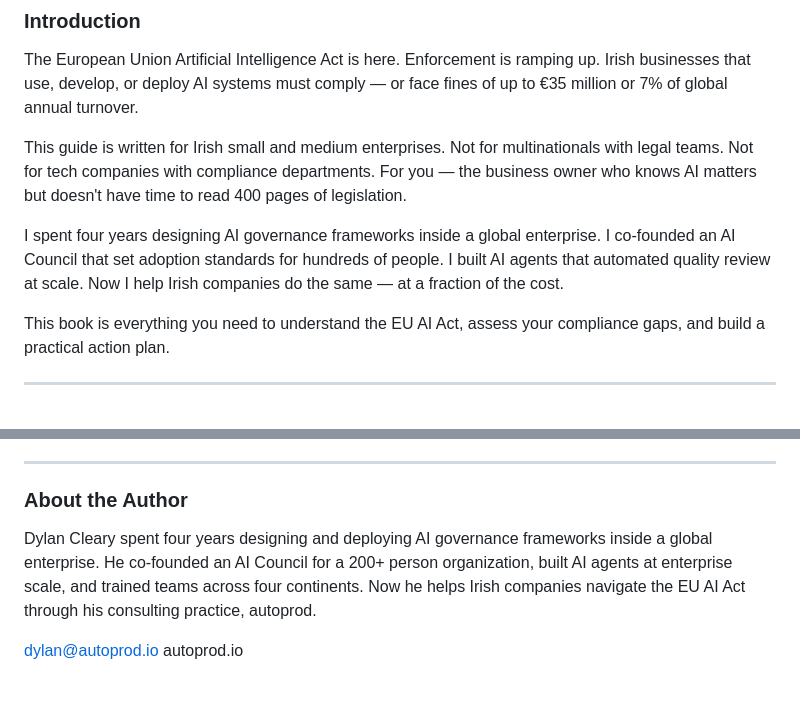
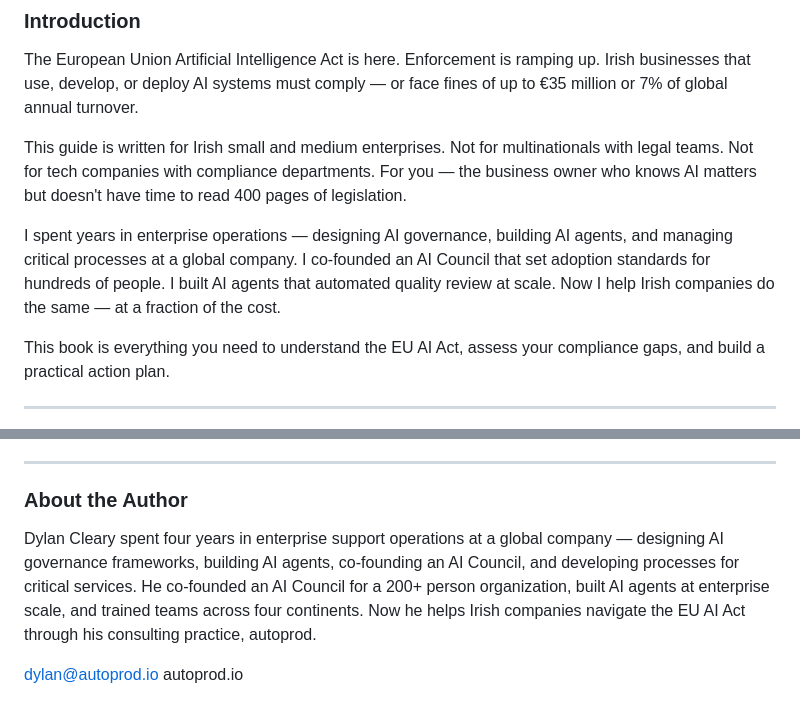
Before and after one commit to ClearyD98/n8n-automation, a Markdown page: ebook_eu_ai_act.md, 2 parts joined by grey strips. Drawn GitHub-style.

Commit message:
Fix author bio: accurate 4yr enterprise ops, 2yr AI governance

```diff
--- a/ebook_eu_ai_act.md
+++ b/ebook_eu_ai_act.md
@@ -11,7 +11,7 @@ The European Union Artificial Intelligence Act is here. Enforcement is ramping u
 
 This guide is written for Irish small and medium enterprises. Not for multinationals with legal teams. Not for tech companies with compliance departments. For you — the business owner who knows AI matters but doesn't have time to read 400 pages of legislation.
 
-I spent four years designing AI governance frameworks inside a global enterprise. I co-founded an AI Council that set adoption standards for hundreds of people. I built AI agents that automated quality review at scale. Now I help Irish companies do the same — at a fraction of the cost.
+I spent years in enterprise operations — designing AI governance, building AI agents, and managing critical processes at a global company. I co-founded an AI Council that set adoption standards for hundreds of people. I built AI agents that automated quality review at scale. Now I help Irish companies do the same — at a fraction of the cost.
 
 This book is everything you need to understand the EU AI Act, assess your compliance gaps, and build a practical action plan.
 
@@ -149,7 +149,7 @@ You don't need to be an AI expert to comply with AI regulation. You just need to
 
 ### About the Author
 
-Dylan Cleary spent four years designing and deploying AI governance frameworks inside a global enterprise. He co-founded an AI Council for a 200+ person organization, built AI agents at enterprise scale, and trained teams across four continents. Now he helps Irish companies navigate the EU AI Act through his consulting practice, autoprod.
+Dylan Cleary spent four years in enterprise support operations at a global company — designing AI governance frameworks, building AI agents, co-founding an AI Council, and developing processes for critical services. He co-founded an AI Council for a 200+ person organization, built AI agents at enterprise scale, and trained teams across four continents. Now he helps Irish companies navigate the EU AI Act through his consulting practice, autoprod.
 
 dylan@autoprod.io
 autoprod.io
```
Also changed, not shown: ebook_ai_adoption.md (+1 -1 lines).
